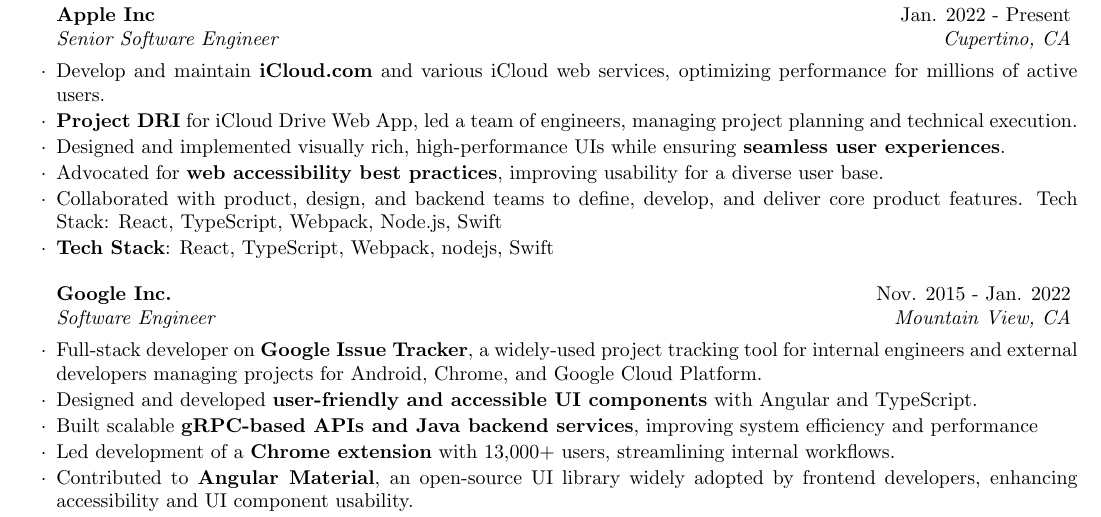
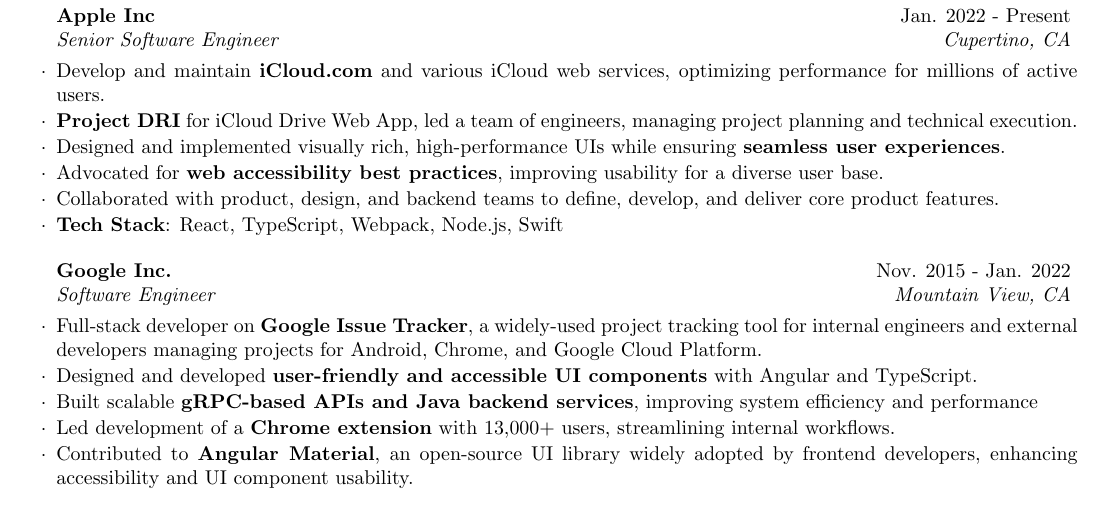
Before and after one commit to yifange/resume, a LaTeX CV (yifange_updated.tex): part of the page, cut so that both start at the same text. Compiled offline with pdfLaTeX.

Commit message:
wordsmithing

```diff
--- a/yifange_updated.tex
+++ b/yifange_updated.tex
@@ -22,7 +22,7 @@
 
 \documentclass{resume} % Use the custom resume.cls style
 
-\usepackage[left=0.6in,top=0.6in,right=0.6in,bottom=0.5in]{geometry} % Document margins
+\usepackage[left=0.6in,top=0.7in,right=0.6in,bottom=0.5in]{geometry} % Document margins
 
 \name{Yifan Ge}
 % \address{647 Lamont Ct, Campbell, CA 95008}
@@ -54,8 +54,7 @@
 \item Designed and implemented visually rich, high-performance UIs while ensuring \textbf{seamless user experiences}.
 \item Advocated for \textbf{web accessibility best practices}, improving usability for a diverse user base.
 \item Collaborated with product, design, and backend teams to define, develop, and deliver core product features.
-Tech Stack: React, TypeScript, Webpack, Node.js, Swift
-\item \textbf{Tech Stack}: React, TypeScript, Webpack, nodejs, Swift
+\item \textbf{Tech Stack}: React, TypeScript, Webpack, Node.js, Swift
 \end{rSubsection}
 
 
```
Also changed, not shown: yifange_updated.pdf, 3 other files.
